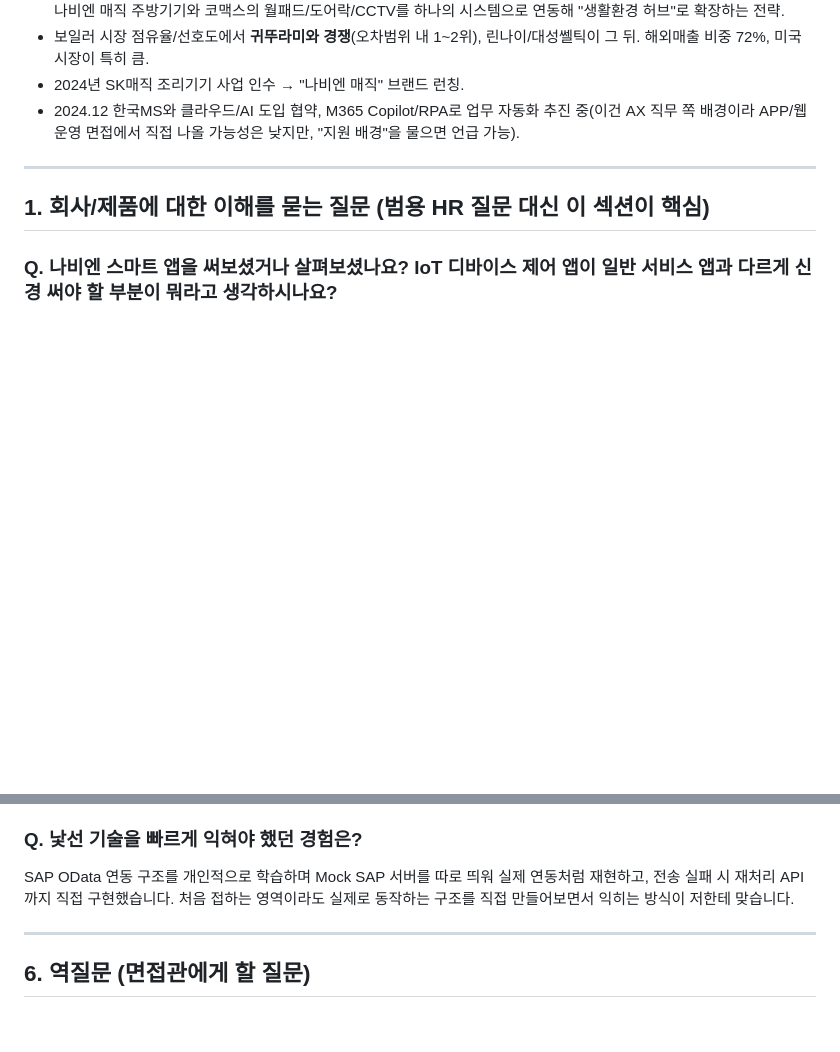
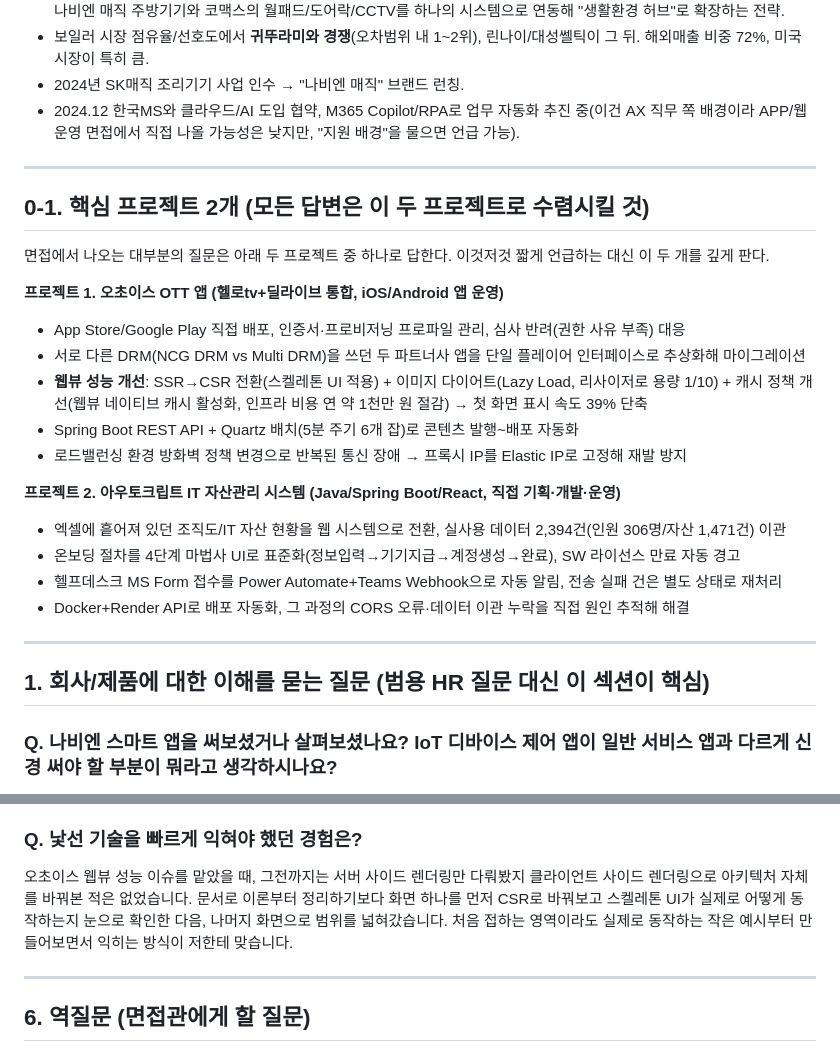
Before and after one commit to justinnn980/park_juncheol_portfolio_site, a Markdown page: 이력서/경동나비엔_APP운영_레거시웹운영_면접예상질문_박준철.md, 2 parts joined by grey strips. Drawn GitHub-style; blank space fills up the shorter version.

```diff
--- a/이력서/경동나비엔_APP운영_레거시웹운영_면접예상질문_박준철.md
+++ b/이력서/경동나비엔_APP운영_레거시웹운영_면접예상질문_박준철.md
@@ -14,6 +14,25 @@ AI/자동화(AX)로 지원했으나 서류전형에서 APP 운영(1순위), 레
 
 ---
 
+## 0-1. 핵심 프로젝트 2개 (모든 답변은 이 두 프로젝트로 수렴시킬 것)
+
+면접에서 나오는 대부분의 질문은 아래 두 프로젝트 중 하나로 답한다. 이것저것 짧게 언급하는 대신 이 두 개를 깊게 판다.
+
+**프로젝트 1. 오초이스 OTT 앱 (헬로tv+딜라이브 통합, iOS/Android 앱 운영)**
+- App Store/Google Play 직접 배포, 인증서·프로비저닝 프로파일 관리, 심사 반려(권한 사유 부족) 대응
+- 서로 다른 DRM(NCG DRM vs Multi DRM)을 쓰던 두 파트너사 앱을 단일 플레이어 인터페이스로 추상화해 마이그레이션
+- **웹뷰 성능 개선**: SSR→CSR 전환(스켈레톤 UI 적용) + 이미지 다이어트(Lazy Load, 리사이저로 용량 1/10) + 캐시 정책 개선(웹뷰 네이티브 캐시 활성화, 인프라 비용 연 약 1천만 원 절감) → 첫 화면 표시 속도 39% 단축
+- Spring Boot REST API + Quartz 배치(5분 주기 6개 잡)로 콘텐츠 발행~배포 자동화
+- 로드밸런싱 환경 방화벽 정책 변경으로 반복된 통신 장애 → 프록시 IP를 Elastic IP로 고정해 재발 방지
+
+**프로젝트 2. 아우토크립트 IT 자산관리 시스템 (Java/Spring Boot/React, 직접 기획·개발·운영)**
+- 엑셀에 흩어져 있던 조직도/IT 자산 현황을 웹 시스템으로 전환, 실사용 데이터 2,394건(인원 306명/자산 1,471건) 이관
+- 온보딩 절차를 4단계 마법사 UI로 표준화(정보입력→기기지급→계정생성→완료), SW 라이선스 만료 자동 경고
+- 헬프데스크 MS Form 접수를 Power Automate+Teams Webhook으로 자동 알림, 전송 실패 건은 별도 상태로 재처리
+- Docker+Render API로 배포 자동화, 그 과정의 CORS 오류·데이터 이관 누락을 직접 원인 추적해 해결
+
+---
+
 ## 1. 회사/제품에 대한 이해를 묻는 질문 (범용 HR 질문 대신 이 섹션이 핵심)
 
 ### Q. 나비엔 스마트 앱을 써보셨거나 살펴보셨나요? IoT 디바이스 제어 앱이 일반 서비스 앱과 다르게 신경 써야 할 부분이 뭐라고 생각하시나요?
@@ -126,7 +150,7 @@ MySQL과 DynamoDB로 서비스 데이터를 직접 처리했고, 아우토크립
 Elastic IP 고정이 실패했다면, 방화벽 정책 변경 시점에 자동으로 감지해서 알림을 주는 모니터링을 먼저 붙이고, 근본 원인이 방화벽 쪽 정책 관리 프로세스 자체에 있다고 보고 방화벽을 관리하는 팀과 정책 변경 시 사전 공유하는 프로세스를 만드는 쪽으로 접근했을 것 같습니다.
 
 ### Q. 낯선 기술을 빠르게 익혀야 했던 경험은?
-SAP OData 연동 구조를 개인적으로 학습하며 Mock SAP 서버를 따로 띄워 실제 연동처럼 재현하고, 전송 실패 시 재처리 API까지 직접 구현했습니다. 처음 접하는 영역이라도 실제로 동작하는 구조를 직접 만들어보면서 익히는 방식이 저한테 맞습니다.
+오초이스 웹뷰 성능 이슈를 맡았을 때, 그전까지는 서버 사이드 렌더링만 다뤄봤지 클라이언트 사이드 렌더링으로 아키텍처 자체를 바꿔본 적은 없었습니다. 문서로 이론부터 정리하기보다 화면 하나를 먼저 CSR로 바꿔보고 스켈레톤 UI가 실제로 어떻게 동작하는지 눈으로 확인한 다음, 나머지 화면으로 범위를 넓혀갔습니다. 처음 접하는 영역이라도 실제로 동작하는 작은 예시부터 만들어보면서 익히는 방식이 저한테 맞습니다.
 
 ---
 
```
Also changed, not shown: other parts of 이력서/경동나비엔_APP운영_레거시웹운영_면접예상질문_박준철.md (+13 -8 lines).
